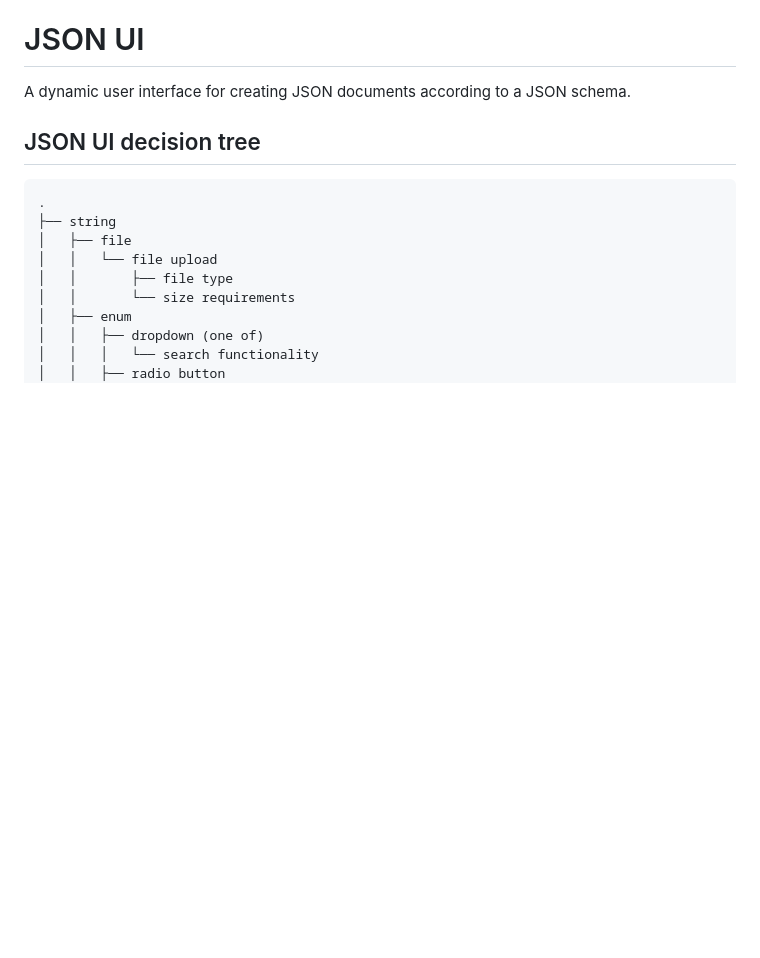
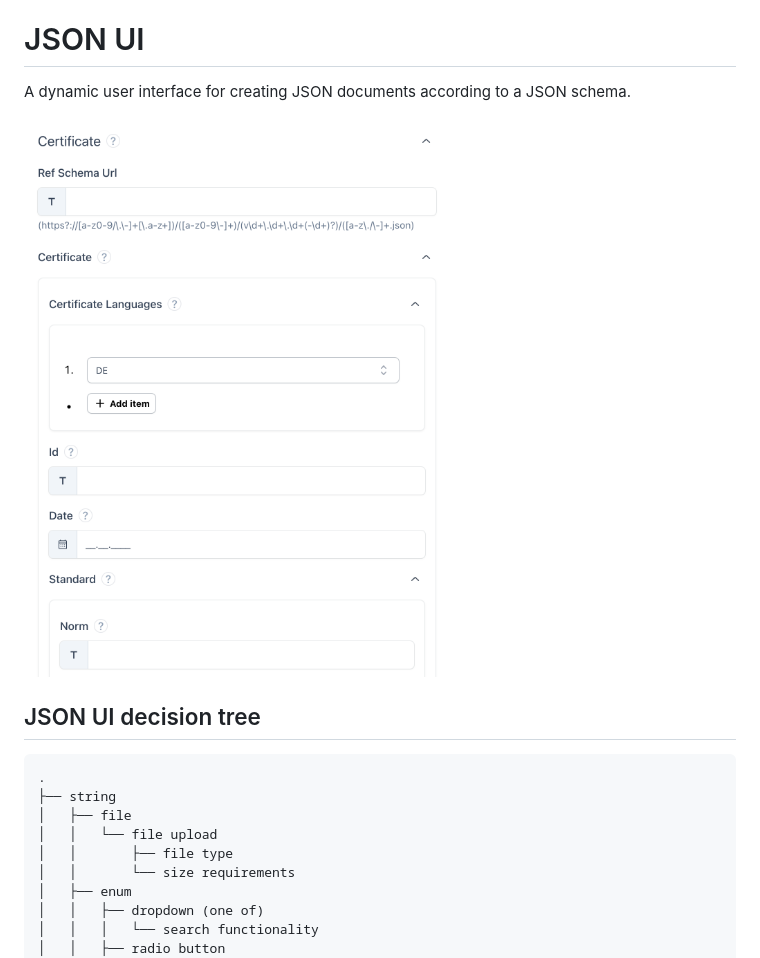
Before and after one commit to s1seven/json-ui, a Markdown page: README.md, the part around the change. Rendered like a GitHub page; pictures changed too: screenshot.png (added); blank space fills up the shorter version.

Commit message:
screenshot

````diff
--- a/README.md
+++ b/README.md
@@ -2,6 +2,7 @@
 
 A dynamic user interface for creating JSON documents according to a JSON schema.
 
+![JSON UI Screenshot](./screenshot.png)
 
 ## JSON UI decision tree
 ```
````
